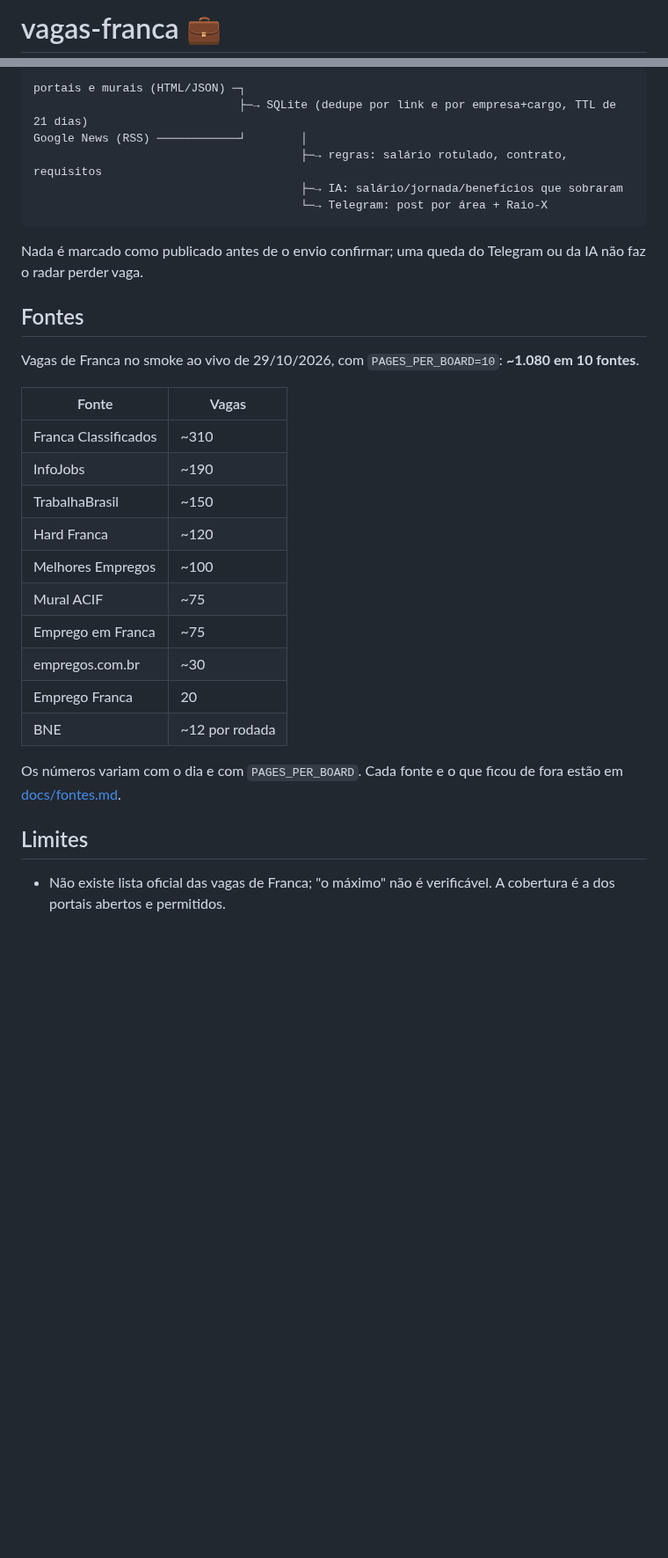
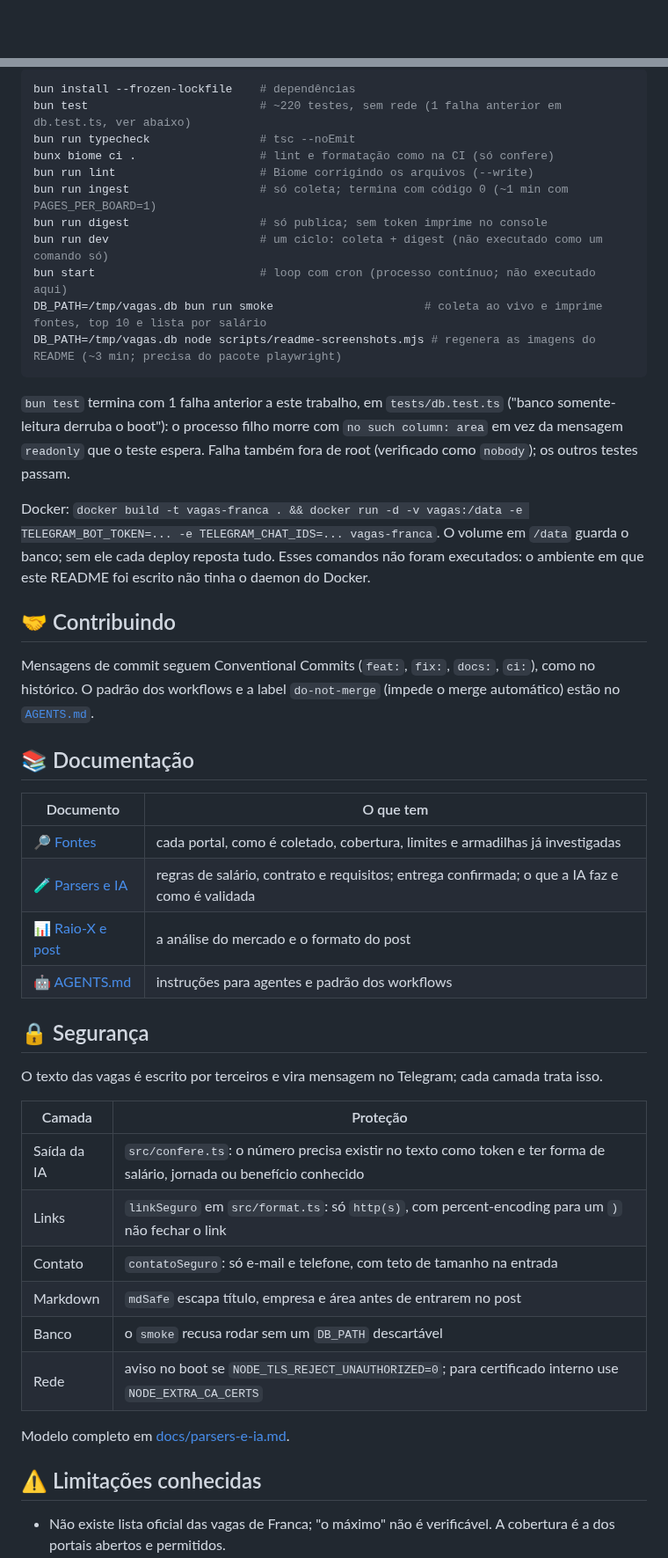
Before and after one commit to juninmd/vagas-franca, a Markdown page: README.md, 2 parts joined by grey strips. Shown at 88% size. Rendered like a GitHub page; blank space fills up the shorter version.

````diff
--- a/README.md
+++ b/README.md
@@ -1,2 +1,2 @@
-# vagas-franca 💼
+<div align="center">
 
@@ -87,34 +141,50 @@ Tudo por variável de ambiente (o Bun lê o `.env` sozinho). Modelo completo em
 
-```
-portais e murais (HTML/JSON) ─┐
-                              ├─→ SQLite (dedupe por link e por empresa+cargo, TTL de 21 dias)
-Google News (RSS) ────────────┘        │
-                                       ├─→ regras: salário rotulado, contrato, requisitos
-                                       ├─→ IA: salário/jornada/benefícios que sobraram
-                                       └─→ Telegram: post por área + Raio-X
+```bash
+bun install --frozen-lockfile    # dependências
+bun test                         # ~220 testes, sem rede (1 falha anterior em db.test.ts, ver abaixo)
+bun run typecheck                # tsc --noEmit
+bunx biome ci .                  # lint e formatação como na CI (só confere)
+bun run lint                     # Biome corrigindo os arquivos (--write)
+bun run ingest                   # só coleta; termina com código 0 (~1 min com PAGES_PER_BOARD=1)
+bun run digest                   # só publica; sem token imprime no console
+bun run dev                      # um ciclo: coleta + digest (não executado como um comando só)
+bun start                        # loop com cron (processo contínuo; não executado aqui)
+DB_PATH=/tmp/vagas.db bun run smoke                      # coleta ao vivo e imprime fontes, top 10 e lista por salário
+DB_PATH=/tmp/vagas.db node scripts/readme-screenshots.mjs # regenera as imagens do README (~3 min; precisa do pacote playwright)
 ```
 
-Nada é marcado como publicado antes de o envio confirmar; uma queda do Telegram ou da IA não faz o radar perder vaga.
+`bun test` termina com 1 falha anterior a este trabalho, em `tests/db.test.ts` ("banco somente-leitura derruba o boot"): o processo filho morre com `no such column: area` em vez da mensagem `readonly` que o teste espera. Falha também fora de root (verificado como `nobody`); os outros testes passam.
 
-## Fontes
+Docker: `docker build -t vagas-franca . && docker run -d -v vagas:/data -e TELEGRAM_BOT_TOKEN=... -e TELEGRAM_CHAT_IDS=... vagas-franca`. O volume em `/data` guarda o banco; sem ele cada deploy reposta tudo. Esses comandos não foram executados: o ambiente em que este README foi escrito não tinha o daemon do Docker.
 
-Vagas de Franca no smoke ao vivo de 29/10/2026, com `PAGES_PER_BOARD=10`: **~1.080 em 10 fontes**.
+## 🤝 Contribuindo
 
-| Fonte | Vagas |
+Mensagens de commit seguem Conventional Commits (`feat:`, `fix:`, `docs:`, `ci:`), como no histórico. O padrão dos workflows e a label `do-not-merge` (impede o merge automático) estão no [`AGENTS.md`](AGENTS.md).
+
+## 📚 Documentação
+
+| Documento | O que tem |
 |---|---|
-| Franca Classificados | ~310 |
-| InfoJobs | ~190 |
-| TrabalhaBrasil | ~150 |
-| Hard Franca | ~120 |
-| Melhores Empregos | ~100 |
-| Mural ACIF | ~75 |
-| Emprego em Franca | ~75 |
-| empregos.com.br | ~30 |
-| Emprego Franca | 20 |
-| BNE | ~12 por rodada |
+| 🔎 [Fontes](docs/fontes.md) | cada portal, como é coletado, cobertura, limites e armadilhas já investigadas |
+| 🧪 [Parsers e IA](docs/parsers-e-ia.md) | regras de salário, contrato e requisitos; entrega confirmada; o que a IA faz e como é validada |
+| 📊 [Raio-X e post](docs/raio-x-e-post.md) | a análise do mercado e o formato do post |
+| 🤖 [AGENTS.md](AGENTS.md) | instruções para agentes e padrão dos workflows |
 
-Os números variam com o dia e com `PAGES_PER_BOARD`. Cada fonte e o que ficou de fora estão em [docs/fontes.md](docs/fontes.md).
+## 🔒 Segurança
 
-## Limites
+O texto das vagas é escrito por terceiros e vira mensagem no Telegram; cada camada trata isso.
+
+| Camada | Proteção |
+|---|---|
+| Saída da IA | `src/confere.ts`: o número precisa existir no texto como token e ter forma de salário, jornada ou benefício conhecido |
+| Links | `linkSeguro` em `src/format.ts`: só `http(s)`, com percent-encoding para um `)` não fechar o link |
+| Contato | `contatoSeguro`: só e-mail e telefone, com teto de tamanho na entrada |
+| Markdown | `mdSafe` escapa título, empresa e área antes de entrarem no post |
+| Banco | o `smoke` recusa rodar sem um `DB_PATH` descartável |
+| Rede | aviso no boot se `NODE_TLS_REJECT_UNAUTHORIZED=0`; para certificado interno use `NODE_EXTRA_CA_CERTS` |
+
+Modelo completo em [docs/parsers-e-ia.md](docs/parsers-e-ia.md).
+
+## ⚠️ Limitações conhecidas
 
 - Não existe lista oficial das vagas de Franca; "o máximo" não é verificável. A cobertura é a dos portais abertos e permitidos.
````
Also changed, not shown: other parts of README.md (+118 -72 lines), .github/assets/readme-header.png (added), .github/assets/screenshots/fontes.png (added), .github/assets/screenshots/lista-por-salario.png (added), .github/assets/screenshots/post.png (added), .github/assets/screenshots/raio-x.png (added), 3 other files.
